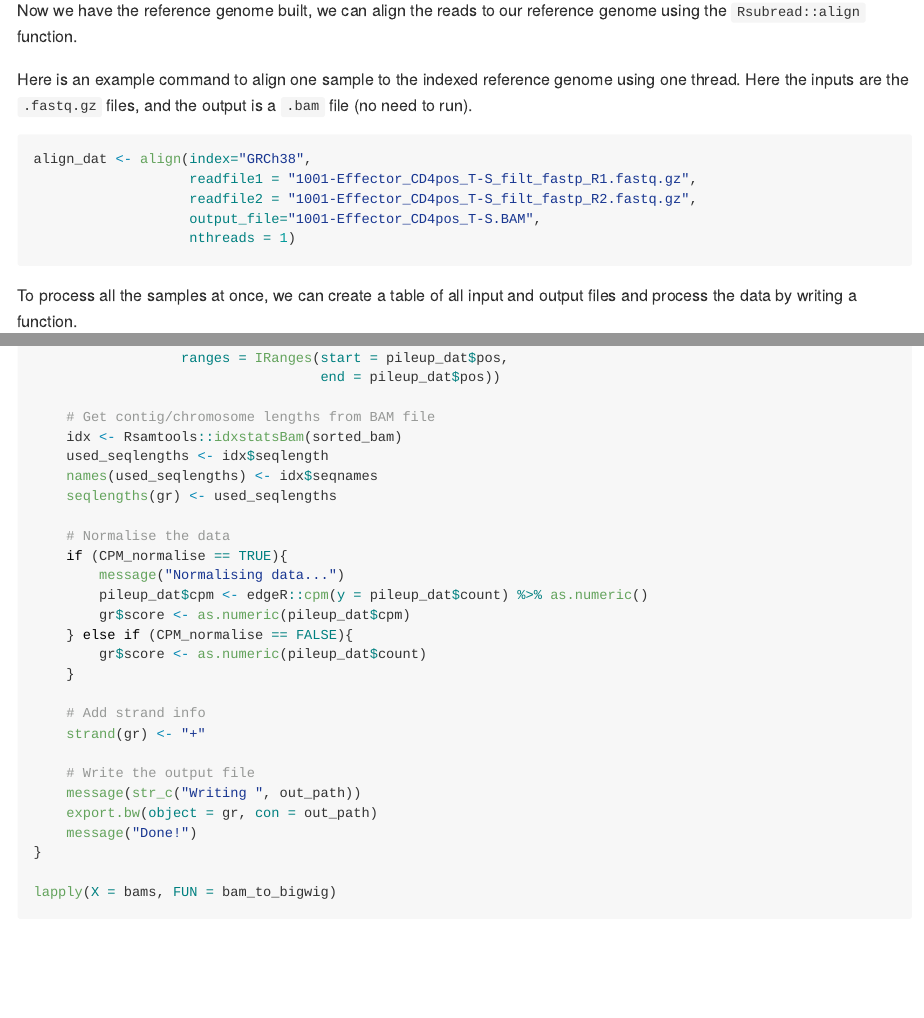
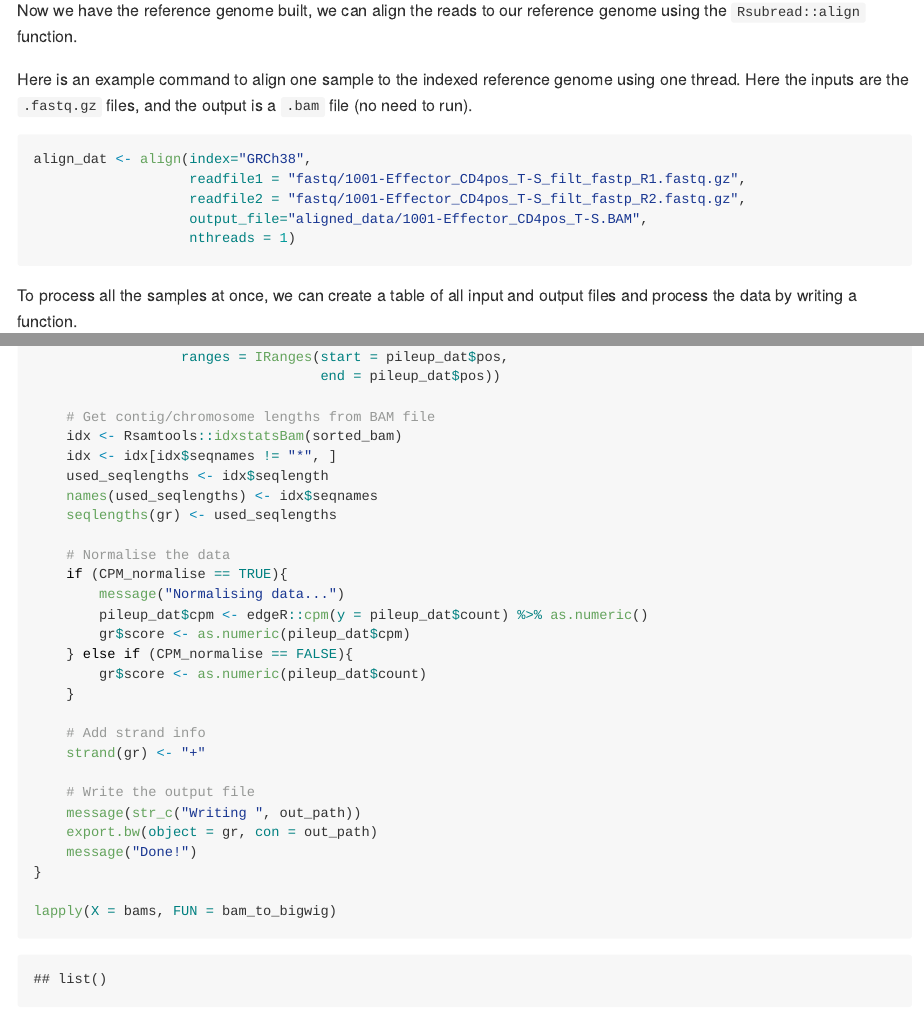
Before and after one commit to SamBuckberry/RNAseq-workshop, an R Markdown document (map-rna-subread.Rmd): the page in a window 1100 px wide, from 1130 px down, and a second part further down, joined at a grey line. Rendered offline with R 4.5, knitr and Pandoc, with nearby package versions; some code elsewhere in the file could not run offline.

Commit message:
fix idx filter

````diff
--- a/map-rna-subread.Rmd
+++ b/map-rna-subread.Rmd
@@ -42,9 +42,9 @@ Now we have the reference genome built, we can align the reads to our reference
 Here is an example command to align one sample to the indexed reference genome using one thread. Here the inputs are the `.fastq.gz` files, and the output is a `.bam` file (no need to run).
 ```{r, eval=FALSE}
 align_dat <- align(index="GRCh38",
-                   readfile1 = "1001-Effector_CD4pos_T-S_filt_fastp_R1.fastq.gz",
-                   readfile2 = "1001-Effector_CD4pos_T-S_filt_fastp_R2.fastq.gz",
-                   output_file="1001-Effector_CD4pos_T-S.BAM",
+                   readfile1 = "fastq/1001-Effector_CD4pos_T-S_filt_fastp_R1.fastq.gz",
+                   readfile2 = "fastq/1001-Effector_CD4pos_T-S_filt_fastp_R2.fastq.gz",
+                   output_file="aligned_data/1001-Effector_CD4pos_T-S.BAM",
                    nthreads = 1)
 ```
 
@@ -223,6 +223,7 @@ bam_to_bigwig <- function(sorted_bam, CPM_normalise=TRUE){
 
     # Get contig/chromosome lengths from BAM file
     idx <- Rsamtools::idxstatsBam(sorted_bam)
+    idx <- idx[idx$seqnames != "*", ]
     used_seqlengths <- idx$seqlength
     names(used_seqlengths) <- idx$seqnames
     seqlengths(gr) <- used_seqlengths
````
